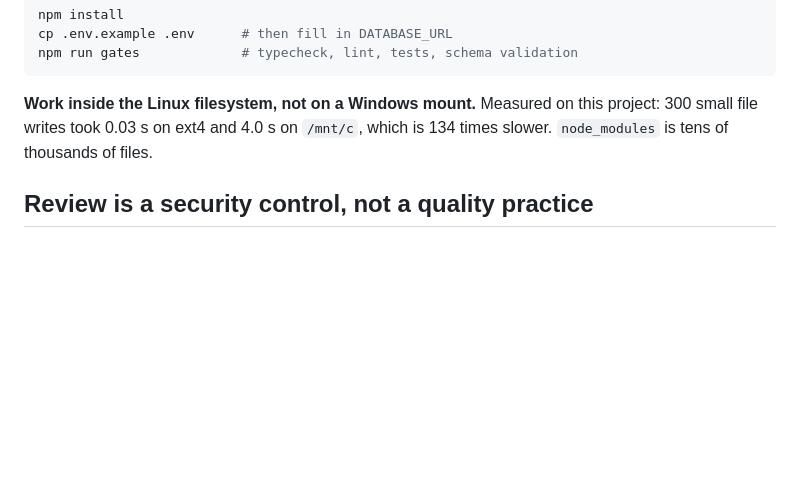
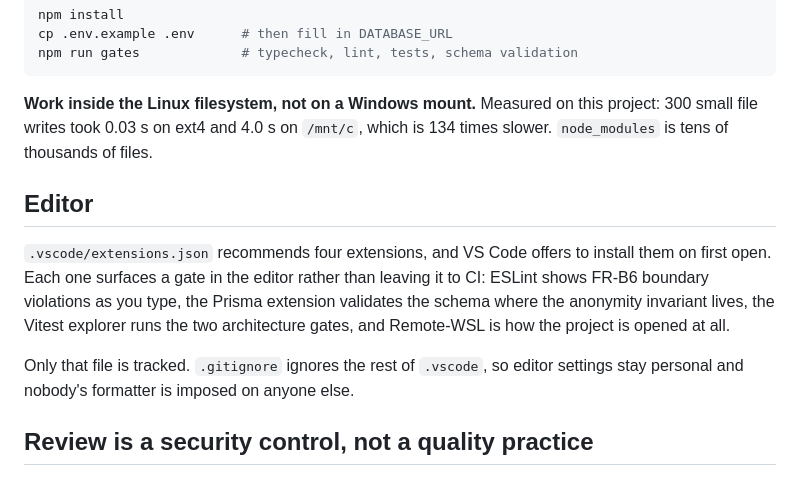
Before and after one commit to Lord-Melflam/Studens, a Markdown page: docs/CONTRIBUTING.md, the part around the change. Drawn GitHub-style; blank space fills up the shorter version.

Commit message:
Recommend the editor extensions that surface the gates
.gitignore already unignored .vscode/extensions.json specifically, so this fills
in the file it was anticipating. Four recommendations, each tied to a gate rather
than to taste:

  dbaeumer.vscode-eslint       shows FR-B6 boundary violations inline as you
                               type, instead of at npm run lint or in a failed
                               CI run. The gate contributors hit most often.
  Prisma.prisma                validates prisma/schema.prisma, where the
                               anonymity invariant is structural (FR-C2, FR-C6,
                               FR-C18 to FR-C20).
  vitest.explorer              runs the two architecture gates from the editor,
                               whose failure messages name the requirement they
                               enforce.
  ms-vscode-remote.remote-wsl  the project lives in the Linux filesystem on
                               purpose, 134 times faster than the Windows mount,
                               so a contributor on Windows needs this to open it
                               correctly.

Only this file is tracked: .gitignore ignores the rest of .vscode, so editor
settings stay personal and nobody's formatter is imposed on anyone else. The
reasoning is inline in the file and summarised in docs/CONTRIBUTING.md.

```diff
--- a/docs/CONTRIBUTING.md
+++ b/docs/CONTRIBUTING.md
@@ -20,6 +20,17 @@ npm run gates             # typecheck, lint, tests, schema validation
 **Work inside the Linux filesystem, not on a Windows mount.** Measured on this
 project: 300 small file writes took 0.03 s on ext4 and 4.0 s on `/mnt/c`, which
 is 134 times slower. `node_modules` is tens of thousands of files.
+
+## Editor
+
+`.vscode/extensions.json` recommends four extensions, and VS Code offers to install
+them on first open. Each one surfaces a gate in the editor rather than leaving it
+to CI: ESLint shows FR-B6 boundary violations as you type, the Prisma extension
+validates the schema where the anonymity invariant lives, the Vitest explorer runs
+the two architecture gates, and Remote-WSL is how the project is opened at all.
+
+Only that file is tracked. `.gitignore` ignores the rest of `.vscode`, so editor
+settings stay personal and nobody's formatter is imposed on anyone else.
 
 ## Review is a security control, not a quality practice
 
```
